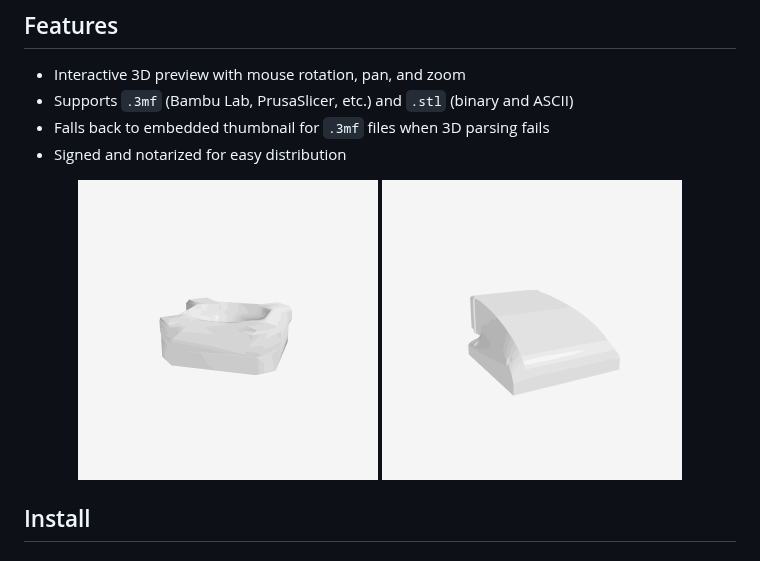
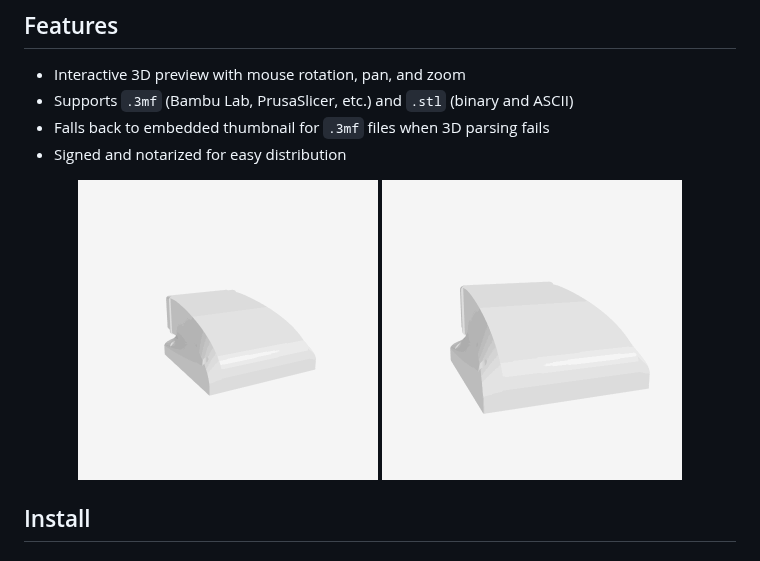
Before and after one commit to guanchzhou/threemf, a Markdown page: README.md, the part around the change. Drawn GitHub-style; pictures changed too: images/demo-3mf.gif (deleted), images/demo-pan.gif (added).

```diff
--- a/README.md
+++ b/README.md
@@ -14,8 +14,8 @@
 - Signed and notarized for easy distribution
 
 <p align="center">
-  <img src="images/demo-3mf.gif" width="300" alt="3MF preview">
-  <img src="images/demo-stl.gif" width="300" alt="STL preview">
+  <img src="images/demo-orbit.gif" width="300" alt="Orbit">
+  <img src="images/demo-pan.gif" width="300" alt="Pan & Zoom">
 </p>
 
 ## Install
```
Also changed, not shown: images/demo-orbit.gif (renamed from images/demo-stl.gif), 1 other file.
